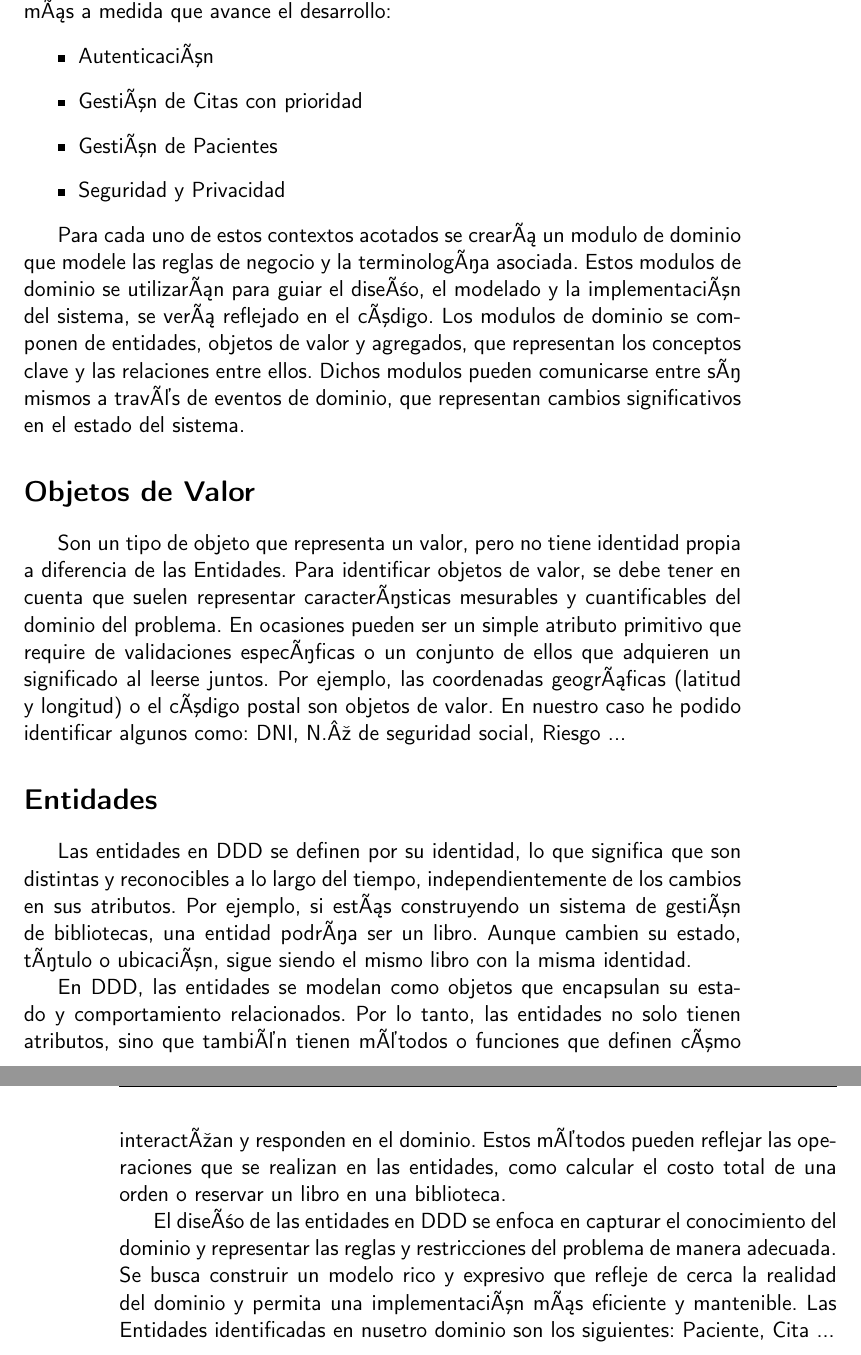
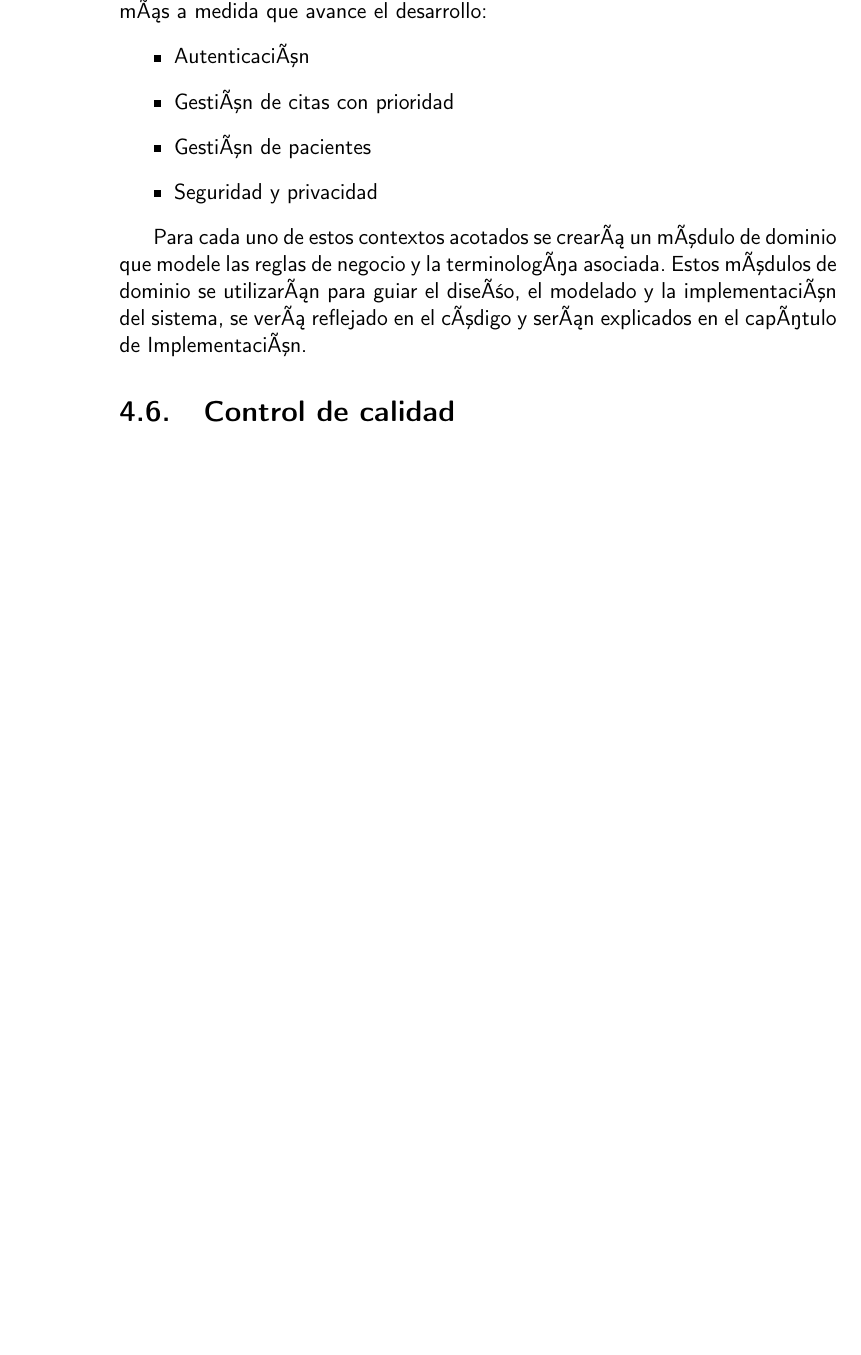
Before and after one commit to RubenDelgadoPareja/TFG-Triaje-Inteligente-Consulta-Medica, a LaTeX book (doc/proyecto.tex, which reads doc/secciones/04_metodologia.tex): two parts of pages 29 and 30 of 37 before the commit and part of page 26 of 33 after it, the two joined at a grey line, cut so that both start at the same text, the shorter picture padded with empty space. Compiled offline with pdfLaTeX.

Commit message:
INN-77: Eliminar la seccion de diseño, resumir la explicacion del DDD en la metodologia e implementacion , corregir algunos errores ortograficos , closes #77

```diff
--- a/doc/secciones/04_metodologia.tex
+++ b/doc/secciones/04_metodologia.tex
@@ -79,3 +99,14 @@
+Los contextos acotados que podemos se han encontrado son los siguientes, aunque pueden aparecer más a medida que avance el desarrollo:
+\begin{itemize}
+    \item Autenticación
+    \item Gestión de citas con prioridad
+    \item Gestión de pacientes
+    \item Seguridad y privacidad
+\end{itemize}
+
+Para cada uno de estos contextos acotados se creará un módulo de dominio que modele las reglas de negocio y la terminología asociada.
+Estos módulos de dominio se utilizarán para guiar el diseño, el modelado y la implementación del sistema, se verá reflejado en el código
+y serán explicados en el capítulo de Implementación.
 
 
 \section{Control de calidad}
```
Also changed, not shown: doc/proyecto.tex (+2 -11 lines), doc/secciones/05_diseño.tex (deleted, +0 -79 lines), doc/secciones/05_implementacion.tex (renamed from doc/secciones/06_implementacion.tex, +10 -0 lines), doc/secciones/06_conclusiones.tex (renamed from doc/secciones/07_conclusiones.tex), doc/secciones/07_user-journey.tex (renamed from doc/secciones/08_user-journey.tex), doc/secciones/04_metodologia.tex (22 more changed lines).
